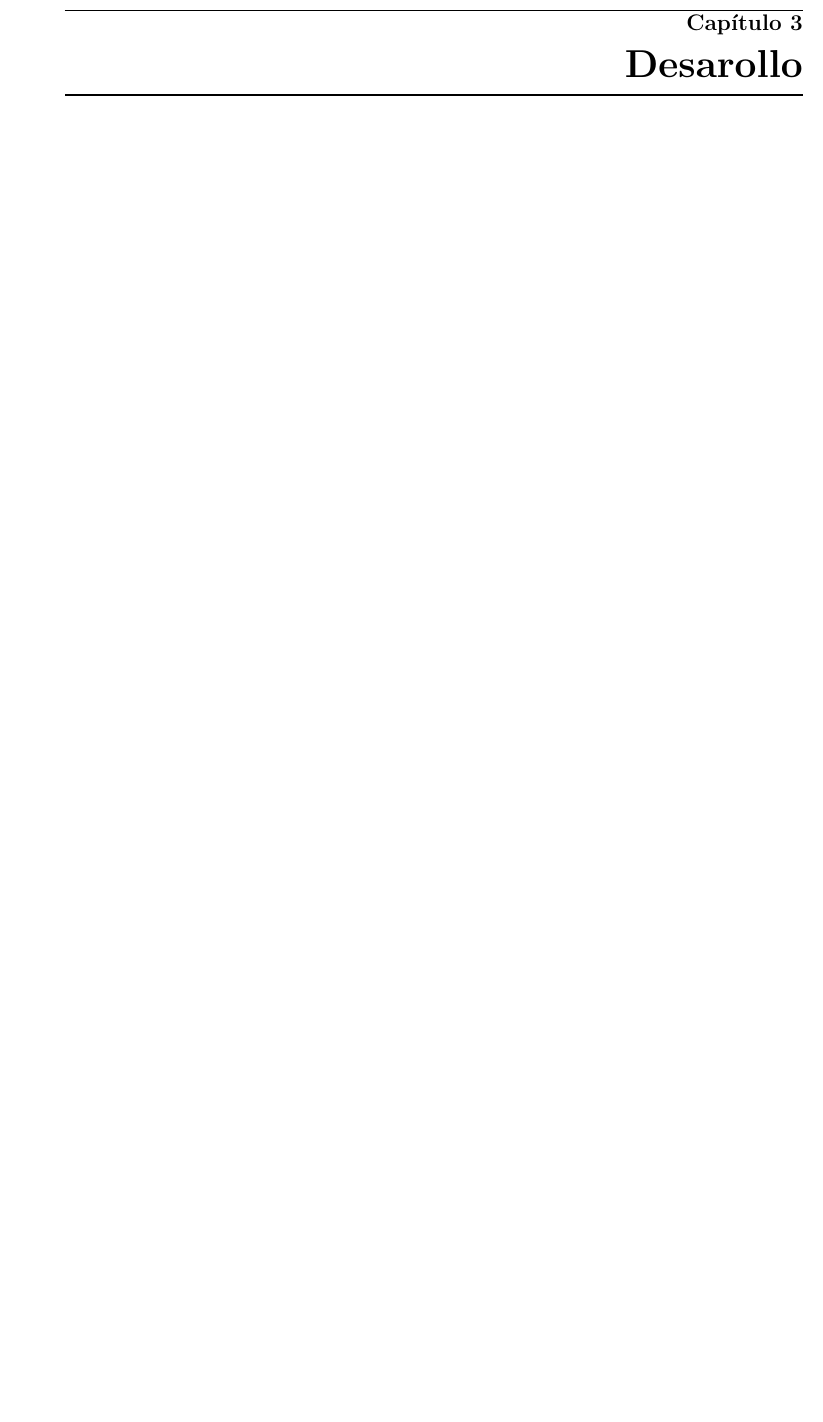
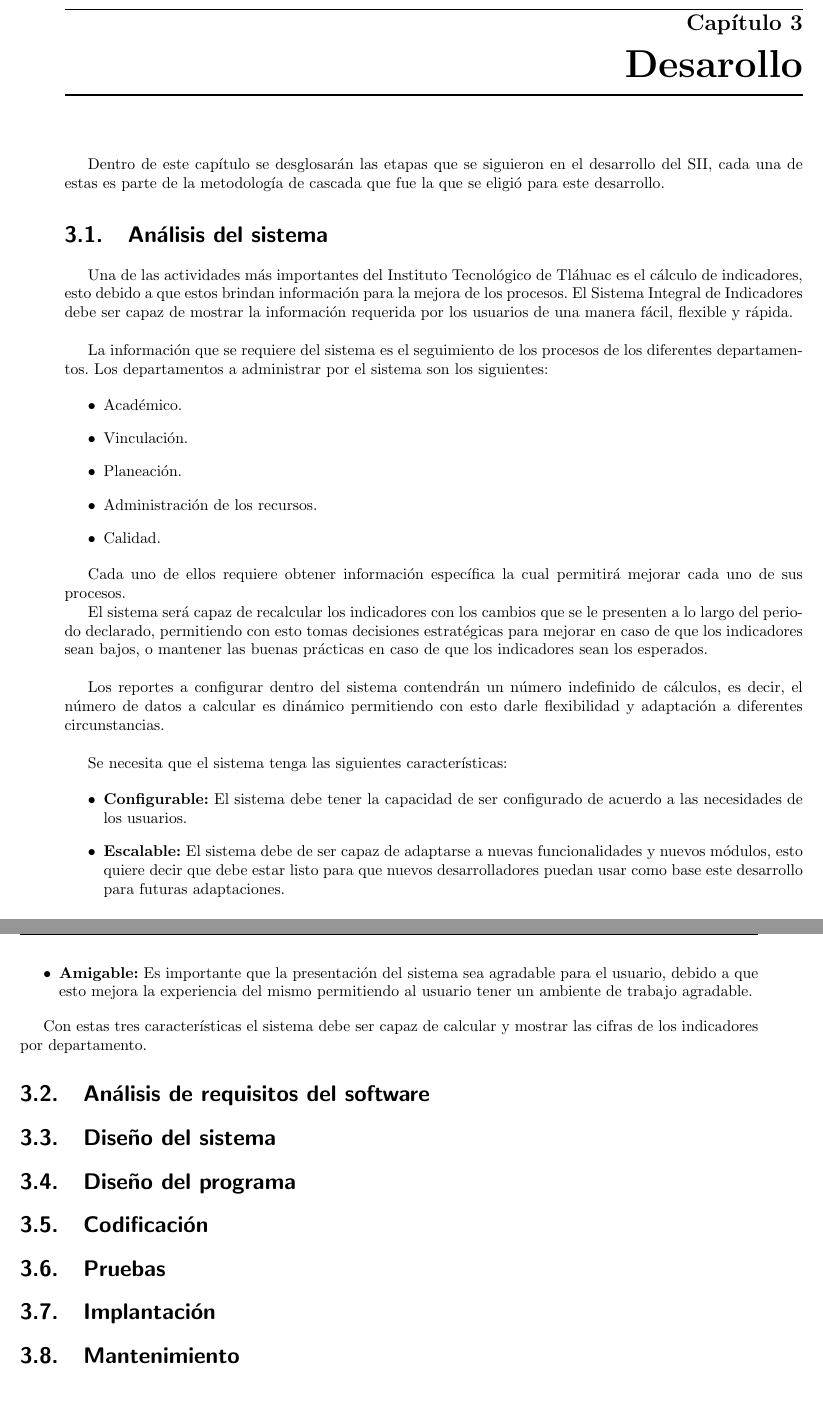
Before and after one commit to jackKobh/PlantillaReporteResidencias, a LaTeX book (Plantilla.tex, which reads 4.Desarollo/desarrollo.tex): part of page 35 of 38 before the commit and two parts of pages 35 and 36 of 39 after it, the two joined at a grey line, cut so that both start at the same text, the shorter picture padded with empty space. Compiled offline with pdfLaTeX.

Commit message:
Desarrollo
Se comienza con el desarrollo

```diff
--- a/4.Desarollo/desarrollo.tex
+++ b/4.Desarollo/desarrollo.tex
@@ -1 +1,41 @@
 \chapter{Desarollo}
+
+	Dentro de este cap\'itulo se desglosar\'an las etapas que se siguieron en el desarrollo del SII, cada una de estas es parte de la metodolog\'ia de cascada que fue la que se eligi\'o para este desarrollo.
+
+	\section{An\'alisis del sistema}
+		Una de las actividades m\'as importantes del Instituto Tecnol\'ogico de Tl\'ahuac es el c\'alculo de indicadores, esto debido a que estos brindan informaci\'on para la mejora de los procesos. El Sistema Integral de Indicadores debe ser capaz de mostrar la informaci\'on requerida por los usuarios de una manera f\'acil, flexible y r\'apida.\\
+
+		La informaci\'on que se requiere del sistema es el seguimiento de los procesos de los diferentes departamentos. Los departamentos a administrar por el sistema son los siguientes:
+
+		\begin{itemize}
+			\item Acad\'emico.
+			\item Vinculaci\'on.
+			\item Planeaci\'on.
+			\item Administraci\'on de los recursos.
+			\item Calidad.
+		\end{itemize}
+
+		Cada uno de ellos requiere obtener informaci\'on espec\'ifica la cual permitir\'a mejorar cada uno de sus procesos.
+
+		El sistema ser\'a capaz de recalcular los indicadores con los cambios que se le presenten a lo largo del periodo declarado, permitiendo con esto tomas decisiones estrat\'egicas para mejorar en caso de que los indicadores sean bajos, o mantener las buenas pr\'acticas en caso de que los indicadores sean los esperados.\\
+
+		Los reportes a configurar dentro del sistema contendr\'an un n\'umero indefinido de c\'alculos, es decir, el n\'umero de datos a calcular es din\'amico permitiendo con esto darle flexibilidad y adaptaci\'on a diferentes circunstancias.\\
+
+
+		Se necesita que el sistema tenga las siguientes caracter\'isticas:
+
+		\begin{itemize}
+			\item \textbf{Configurable:} El sistema debe tener la capacidad de ser configurado de acuerdo a las necesidades de los usuarios.
+			\item \textbf{Escalable:} El sistema debe de ser capaz de adaptarse a nuevas funcionalidades y nuevos m\'odulos, esto quiere decir que debe estar listo para que nuevos desarrolladores puedan usar como base este desarrollo para futuras adaptaciones.
+			\item \textbf{Amigable:} Es importante que la presentaci\'on del sistema sea agradable para el usuario, debido a que esto mejora la experiencia del mismo permitiendo al usuario tener un ambiente de trabajo agradable.
+		\end{itemize}
+
+		Con estas tres caracter\'isticas el sistema debe ser capaz de calcular y mostrar las cifras de los indicadores por departamento.
+
+	\section{An\'alisis de requisitos del software}
+	\section{Dise\~no del sistema}
+	\section{Dise\~no del programa}
+	\section{Codificaci\'on}
+	\section{Pruebas}
+	\section{Implantaci\'on}
+	\section{Mantenimiento}
```
Also changed, not shown: 3.FundaTeo/fundateo.tex (+1 -1 lines), Plantilla.pdf, 4 other files.
